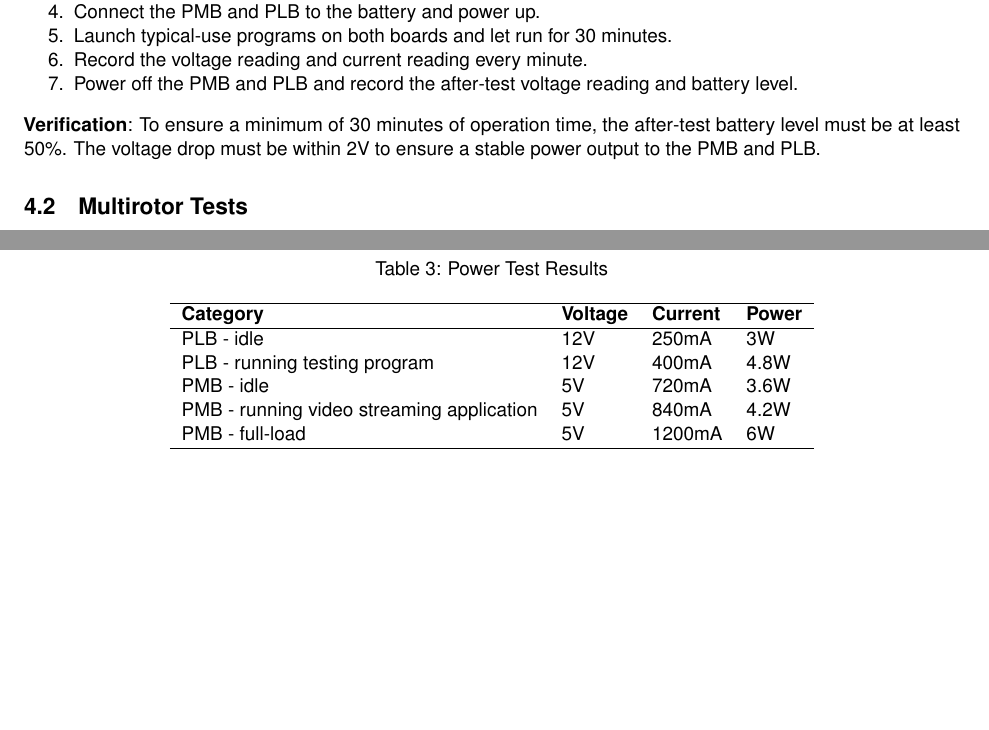
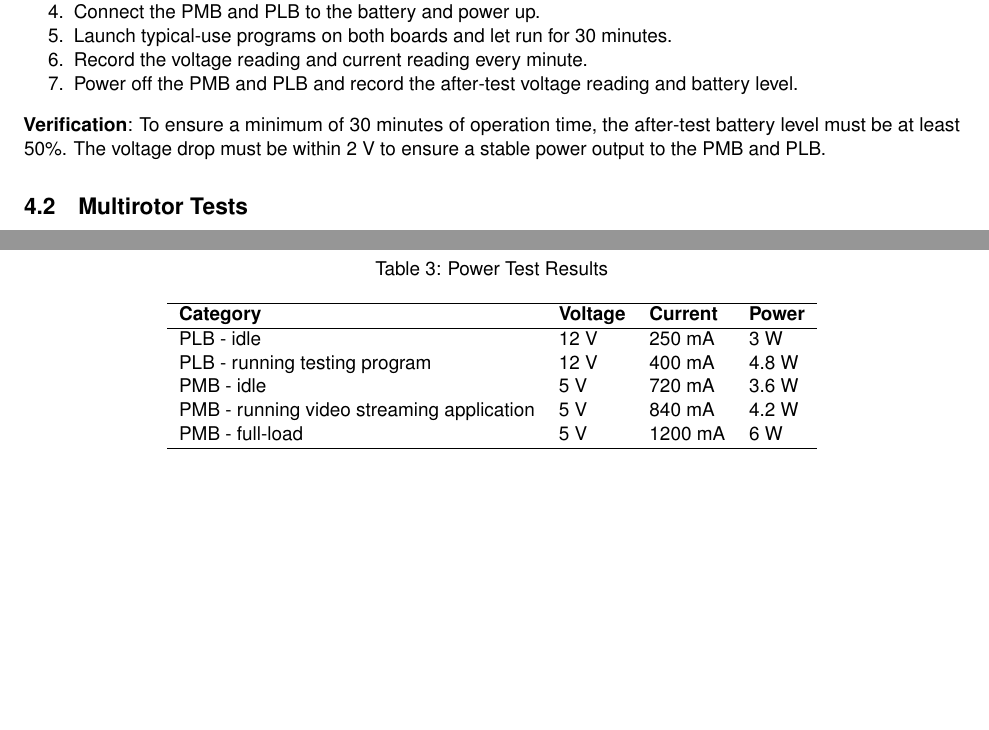
Before and after one commit to Capstone-Skynet/Capstone-Skynet.github.io, a LaTeX document (docs/validation/validation_specification.tex, which reads docs/validation/4_1_5_power_test.tex, docs/validation/appendix_T.P.1.tex): two parts of pages 12 and 25 of 26, joined at a grey line, cut so that both start at the same text. Compiled offline with pdfLaTeX.

Commit message:
Fixed formatting

```diff
--- a/docs/validation/4_1_5_power_test.tex
+++ b/docs/validation/4_1_5_power_test.tex
@@ -52,4 +52,4 @@ This is a battery life test and it also verifies the stability of the supply vol
 \end{enumerate}
 
 \textbf{Verification}:
-To ensure a minimum of 30 minutes of operation time, the after-test battery level must be at least 50\%. The voltage drop must be within 2V to ensure a stable power output to the PMB and PLB.
+To ensure a minimum of 30 minutes of operation time, the after-test battery level must be at least 50\%. The voltage drop must be within 2 V to ensure a stable power output to the PMB and PLB.
--- a/docs/validation/appendix_T.P.1.tex
+++ b/docs/validation/appendix_T.P.1.tex
@@ -5,11 +5,11 @@
 	\hline
 	\textbf{Category} & \textbf{Voltage} & \textbf{Current} & \textbf{Power} \\
 	\hline
-    PLB - idle & 12V & 250mA & 3W\\
-    PLB - running testing program & 12V & 400mA & 4.8W\\
-    PMB - idle & 5V & 720mA & 3.6W\\
-    PMB - running video streaming application & 5V & 840mA & 4.2W\\
-    PMB - full-load & 5V & 1200mA & 6W\\
+    PLB - idle & 12 V & 250 mA & 3 W\\
+    PLB - running testing program & 12 V & 400 mA & 4.8 W\\
+    PMB - idle & 5 V & 720 mA & 3.6 W\\
+    PMB - running video streaming application & 5 V & 840 mA & 4.2 W\\
+    PMB - full-load & 5 V & 1200 mA & 6 W\\
 	\hline
 	\end{tabular}
 \end{table}
```
Also changed, not shown: docs/deliverables/deliverables.tex (+1 -0 lines), docs/design/3_1_1_video_capture.tex (+1 -1 lines), docs/design/3_1_7_computing_power.tex (+2 -2 lines), docs/ops_spec/operations_specification.tex (+3 -3 lines), docs/proposal/2_3_ocg_goals.tex (+2 -2 lines), docs/validation/4_1_2_camera_test.tex (+1 -1 lines).
